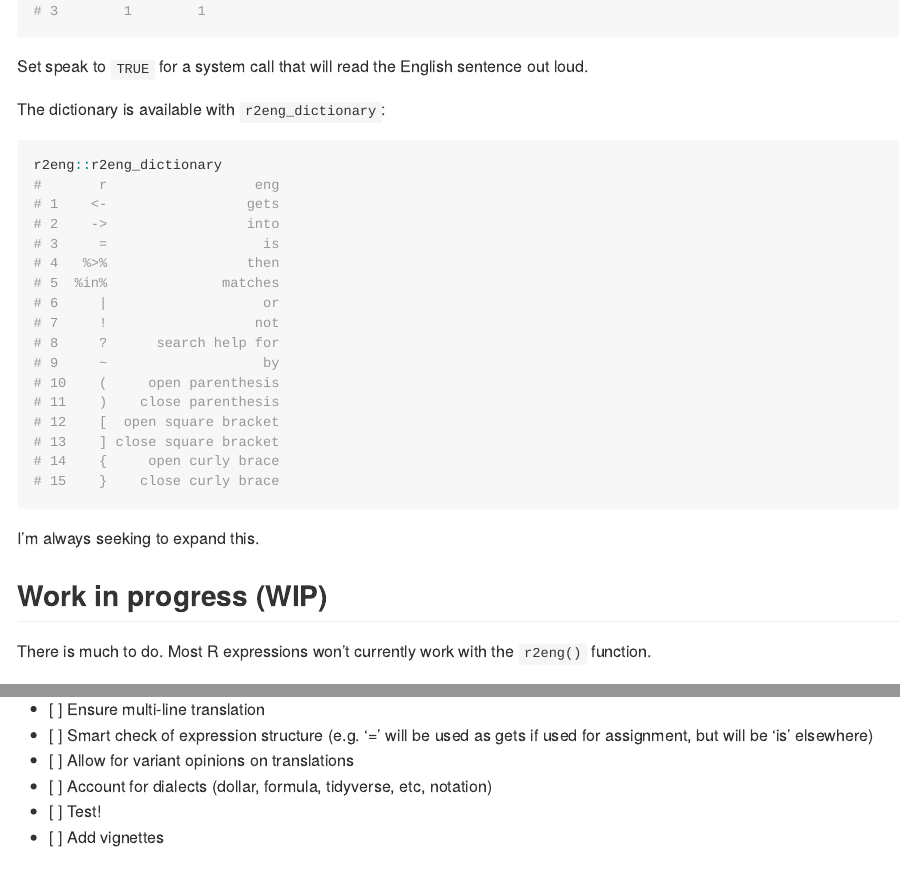
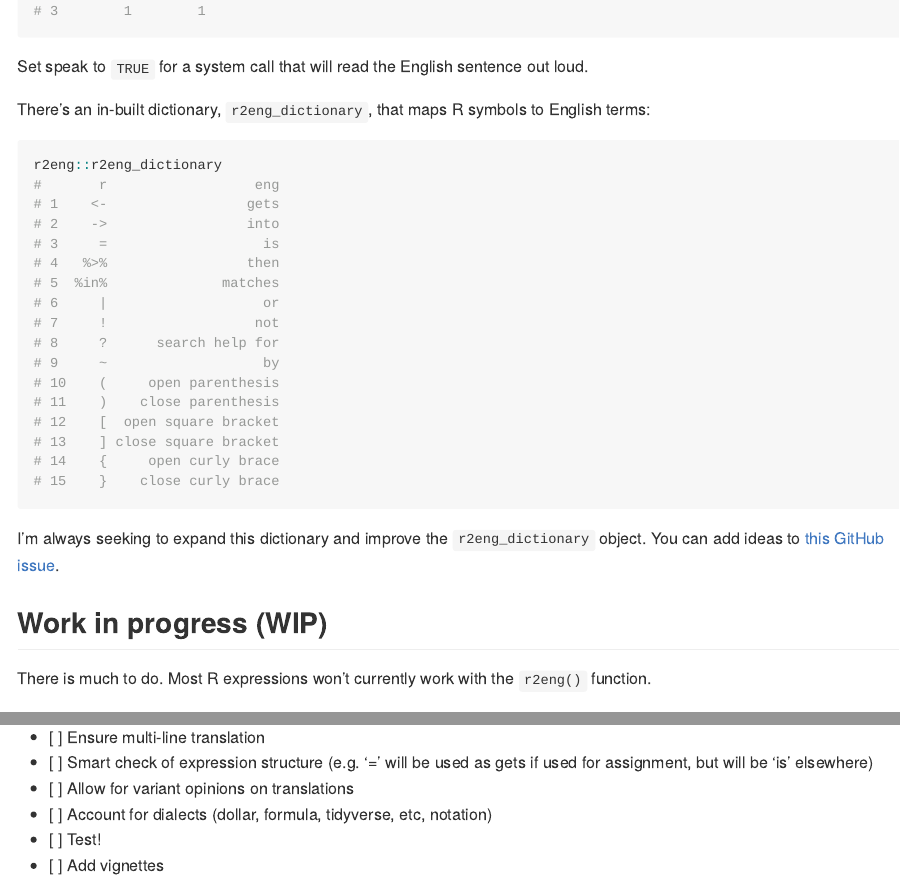
Before and after one commit to matt-dray/r2eng, an R Markdown document (README.Rmd): the page in a window 1100 px wide, from 870 px down, and a second part further down, joined at a grey line. The pictures show the output file README.md that the author committed with the source, drawn offline in the style of GitHub; badge pictures from the web are left out.

Commit message:
Add link to GitHub issue for dictionary

````diff
--- a/README.Rmd
+++ b/README.Rmd
@@ -47,13 +47,13 @@ r2eng::r2eng("variable <- 1", speak = FALSE)
 
 Set speak to `TRUE` for a system call that will read the English sentence out loud.
 
-The dictionary is available with `r2eng_dictionary`:
+There's an in-built dictionary, `r2eng_dictionary`, that maps R symbols to English terms:
 
 ```{r dictionary}
 r2eng::r2eng_dictionary
 ```
 
-I'm always seeking to expand this.
+I'm always seeking to expand this dictionary and improve the `r2eng_dictionary` object. You can add ideas to [this GitHub issue](https://github.com/matt-dray/r2eng/issues/1).
 
 ## Work in progress (WIP)
 
````
Also changed, not shown: README.md, README.Rmd (2 more changed lines).
